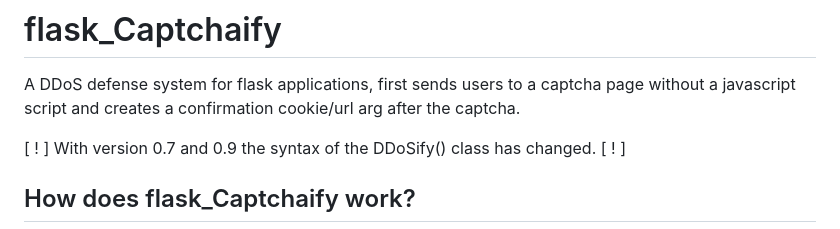
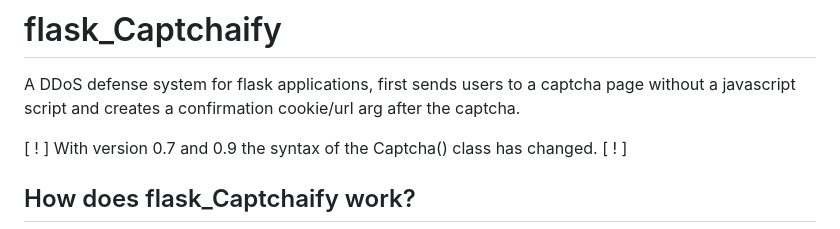
Before and after one commit to tn3w/flask_Captchaify, a Markdown page: README.md, the part around the change. GitHub-like rendering.

```diff
--- a/README.md
+++ b/README.md
@@ -8,7 +8,7 @@
 # flask_Captchaify
 A DDoS defense system for flask applications, first sends users to a captcha page without a javascript script and creates a confirmation cookie/url arg after the captcha.
 
-\[ \! \] With version 0.7 and 0.9 the syntax of the DDoSify() class has changed. \[ \! \]
+\[ \! \] With version 0.7 and 0.9 the syntax of the Captcha() class has changed. \[ \! \]
 
 ## How does flask_Captchaify work?
 If needed, a captcha is displayed to the user (or the robot) based on the strength set.[^1] Javascript is not needed for this, as the content is rendered on the server.[^2]
```
